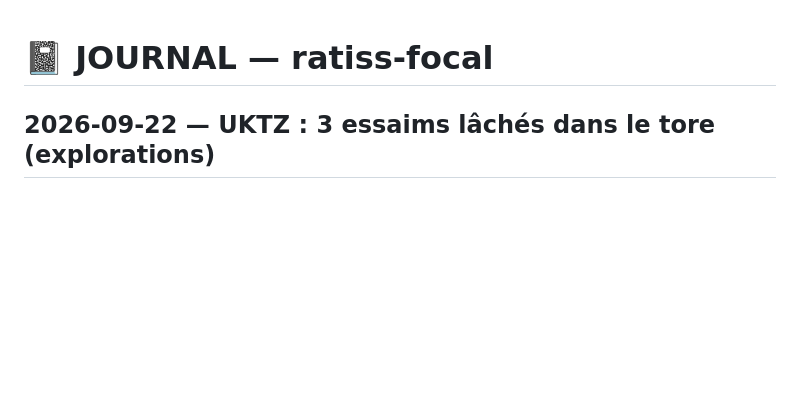
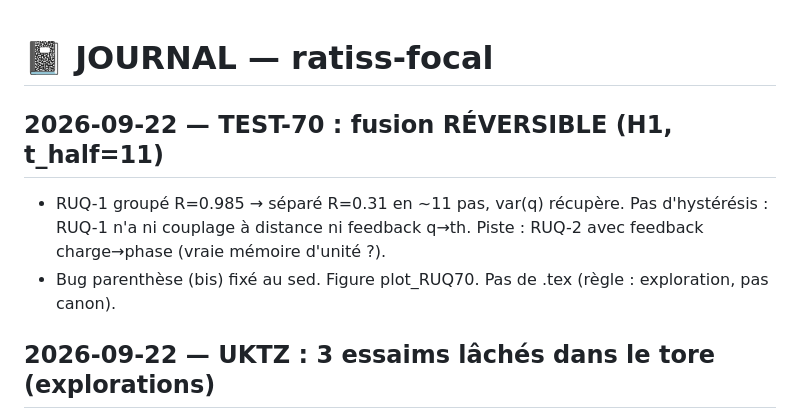
Before and after one commit to jonathansearch/ratiss-focal, a Markdown page: JOURNAL.md, the part around the change. Rendered like a GitHub page; blank space fills up the shorter version.

Commit message:
TEST-70: JOURNAL.md

```diff
--- a/JOURNAL.md
+++ b/JOURNAL.md
@@ -1,4 +1,11 @@
 # 📓 JOURNAL — ratiss-focal
+
+## 2026-09-22 — TEST-70 : fusion RÉVERSIBLE (H1, t_half=11)
+- RUQ-1 groupé R=0.985 → séparé R=0.31 en ~11 pas, var(q) récupère.
+  Pas d'hystérésis : RUQ-1 n'a ni couplage à distance ni feedback q→th.
+  Piste : RUQ-2 avec feedback charge→phase (vraie mémoire d'unité ?).
+- Bug parenthèse (bis) fixé au sed. Figure plot_RUQ70. Pas de .tex
+  (règle : exploration, pas canon).
 
 ## 2026-09-22 — UKTZ : 3 essaims lâchés dans le tore (explorations)
 - TEST-67 S : codes 0.44 → 0.97 groupés (code partagé).
```
